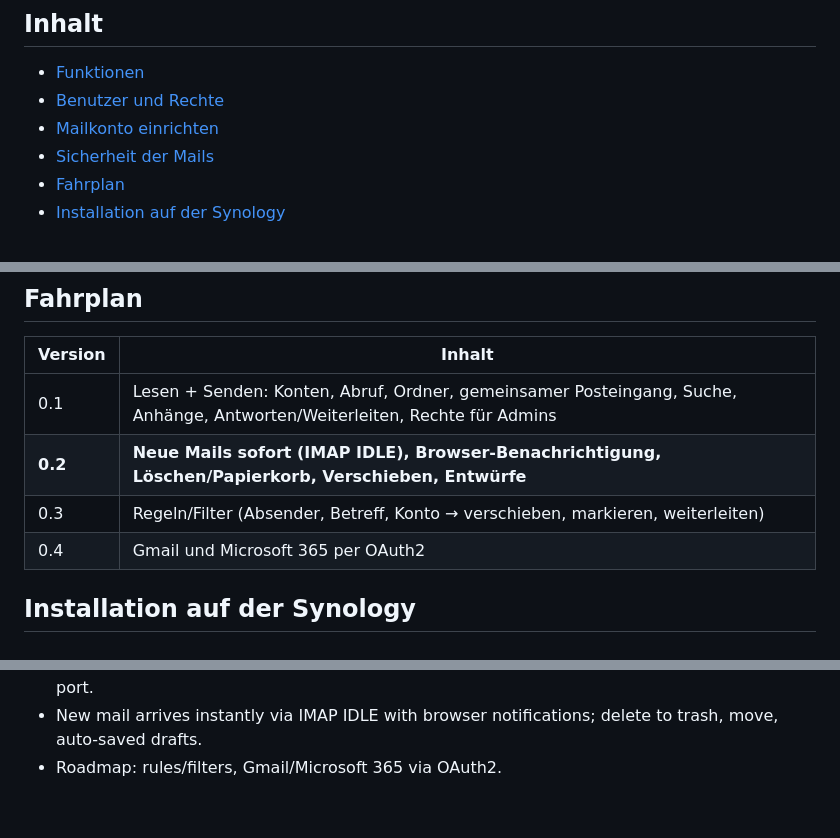
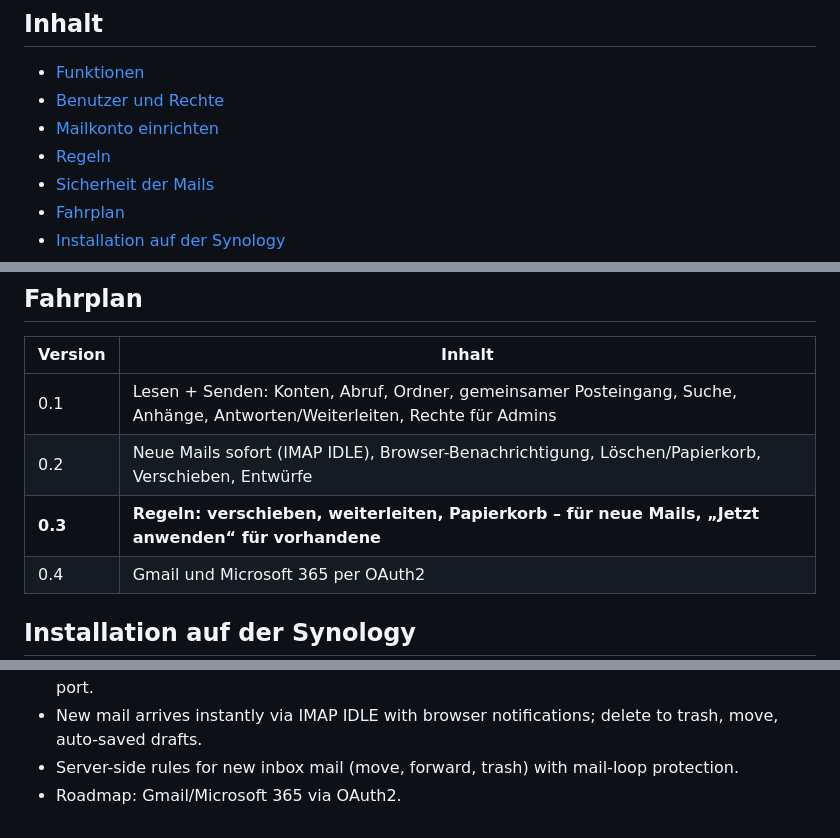
Before and after one commit to rinkelzz/postfach, a Markdown page: README.md, 3 parts joined by grey strips. Rendered like a GitHub page.

```diff
--- a/README.md
+++ b/README.md
@@ -21,6 +21,7 @@ ist es auch hier. Die Mails bleiben auf dem Mailserver, die NAS hält nur einen
 - [Funktionen](#funktionen)
 - [Benutzer und Rechte](#benutzer-und-rechte)
 - [Mailkonto einrichten](#mailkonto-einrichten)
+- [Regeln](#regeln)
 - [Sicherheit der Mails](#sicherheit-der-mails)
 - [Fahrplan](#fahrplan)
 - [Installation auf der Synology](#installation-auf-der-synology)
@@ -109,8 +130,8 @@ Mehr in [SECURITY.md](SECURITY.md).
 | Version | Inhalt |
 |---|---|
 | 0.1 | Lesen + Senden: Konten, Abruf, Ordner, gemeinsamer Posteingang, Suche, Anhänge, Antworten/Weiterleiten, Rechte für Admins |
-| **0.2** | **Neue Mails sofort (IMAP IDLE), Browser-Benachrichtigung, Löschen/Papierkorb, Verschieben, Entwürfe** |
-| 0.3 | Regeln/Filter (Absender, Betreff, Konto → verschieben, markieren, weiterleiten) |
+| 0.2 | Neue Mails sofort (IMAP IDLE), Browser-Benachrichtigung, Löschen/Papierkorb, Verschieben, Entwürfe |
+| **0.3** | **Regeln: verschieben, weiterleiten, Papierkorb – für neue Mails, „Jetzt anwenden“ für vorhandene** |
 | 0.4 | Gmail und Microsoft 365 per OAuth2 |
 
 ## Installation auf der Synology
@@ -222,4 +243,5 @@ its own DSM window with single sign-on for DSM users. The user interface is Germ
 - One noarch package for Intel/AMD and ARM, no native libraries; uses the NAS's Python 3.8–3.13. Nightly backups,
   updates through Package Center, four themes, audit log, configurable port.
 - New mail arrives instantly via IMAP IDLE with browser notifications; delete to trash, move, auto-saved drafts.
-- Roadmap: rules/filters, Gmail/Microsoft 365 via OAuth2.
+- Server-side rules for new inbox mail (move, forward, trash) with mail-loop protection.
+- Roadmap: Gmail/Microsoft 365 via OAuth2.
```
Also changed, not shown: other parts of README.md (+23 -3 lines), CHANGELOG.md (+19 -0 lines), SECURITY.md (+4 -0 lines), docs/screenshots/regeln.png (added), 15 other files.
